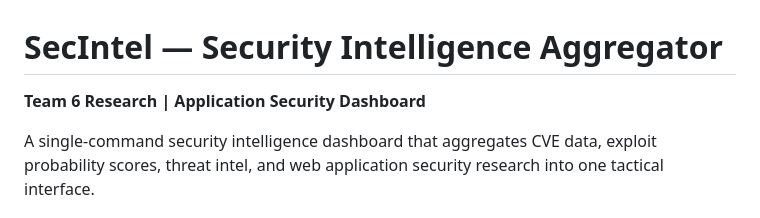
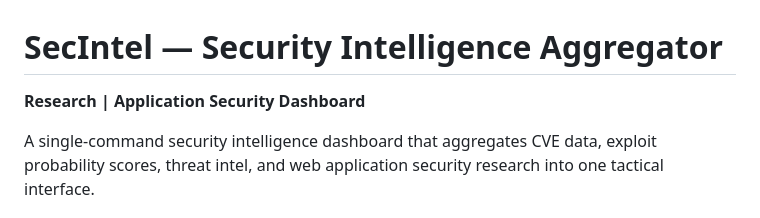
Before and after one commit to apwbd007/dashboard, a Markdown page: README.md, the part around the change. Rendered like a GitHub page.

Commit message:
Update team name in README header

```diff
--- a/README.md
+++ b/README.md
@@ -1,6 +1,6 @@
 # SecIntel — Security Intelligence Aggregator
 
-**Team 6 Research | Application Security Dashboard**
+**Research | Application Security Dashboard**
 
 A single-command security intelligence dashboard that aggregates CVE data, exploit probability scores, threat intel, and web application security research into one tactical interface.
 
```
